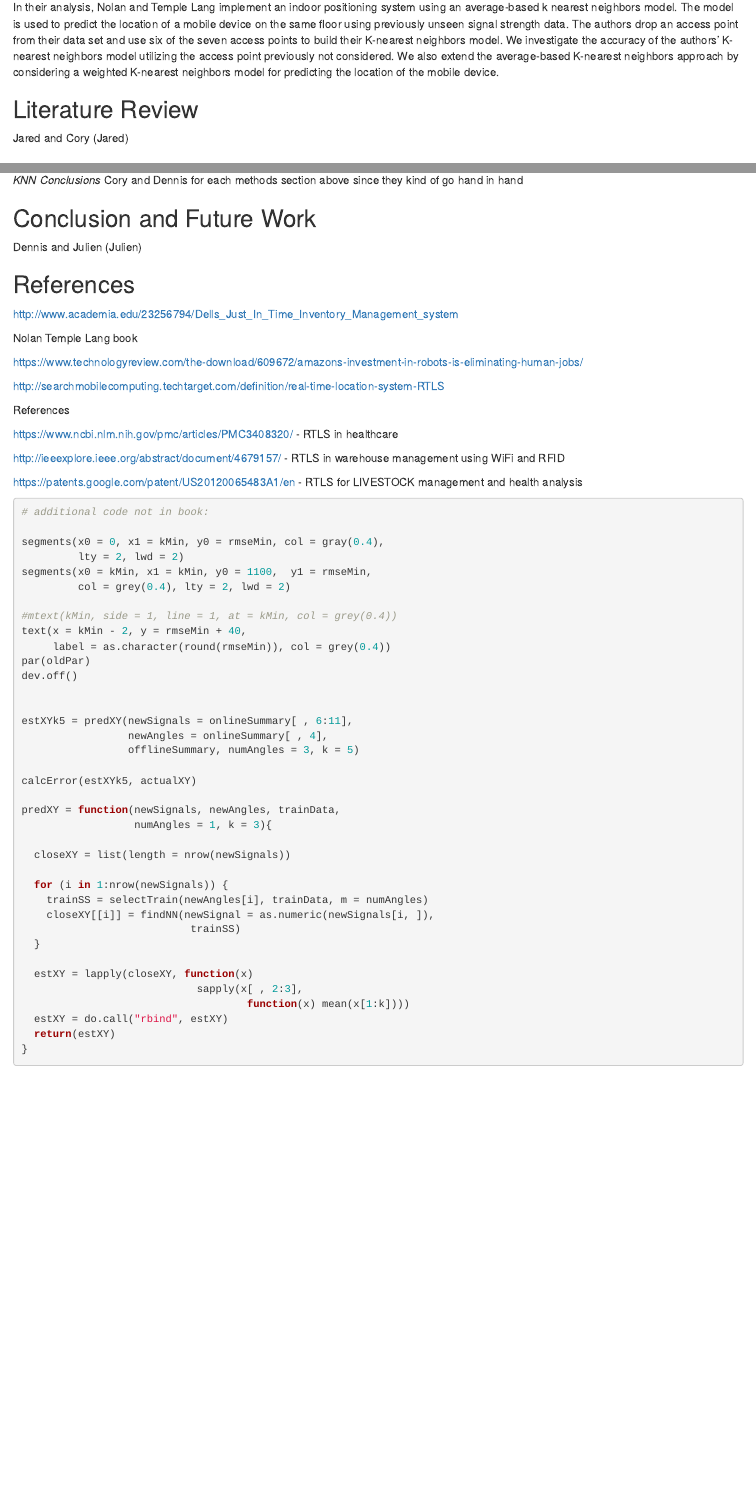
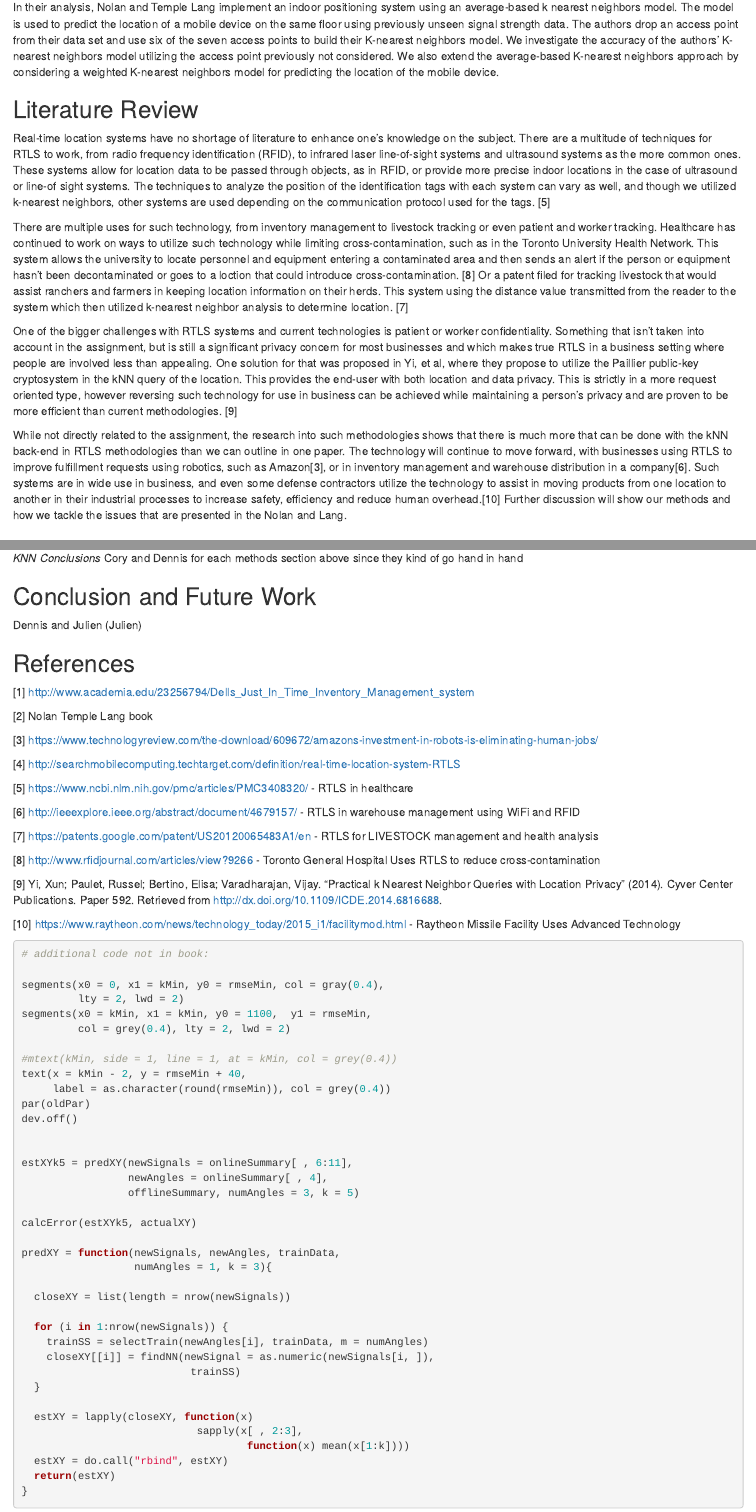
Before and after one commit to dpmurraygt/MSDS_7333_CaseStudyUnit6, an R Markdown document (MurrayD_NicholsC_LawJ_BattailardJ_QTW403_CaseStudy6.Rmd): the page in a window 1100 px wide, from 780 px down, and a second part further down, joined at a grey line. Rendered offline with R 4.5, knitr and Pandoc, with nearby package versions; some code elsewhere in the file could not run offline.

Commit message:
Update MurrayD_NicholsC_LawJ_BattailardJ_QTW403_CaseStudy6.Rmd

````diff
--- a/MurrayD_NicholsC_LawJ_BattailardJ_QTW403_CaseStudy6.Rmd
+++ b/MurrayD_NicholsC_LawJ_BattailardJ_QTW403_CaseStudy6.Rmd
@@ -40,7 +40,13 @@ In this paper, we extend previous analysis by Nolan and Temple Lang [2] using in
 In their analysis, Nolan and Temple Lang implement an indoor positioning system using an average-based k nearest neighbors model. The model is used to predict the location of a mobile device on the same floor using previously unseen signal strength data. The authors drop an access point from their data set and use six of the seven access points to build their K-nearest neighbors model. We investigate the accuracy of the authors' K-nearest neighbors model utilizing the access point previously not considered. We also extend the average-based K-nearest neighbors approach by considering a weighted K-nearest neighbors model for predicting the location of the mobile device.
 
 ## Literature Review
-Jared and Cory (Jared)
+Real-time location systems have no shortage of literature to enhance one’s knowledge on the subject.  There are a multitude of techniques for RTLS to work, from radio frequency identification (RFID), to infrared laser line-of-sight systems and ultrasound systems as the more common ones.  These systems allow for location data to be passed through objects, as in RFID, or provide more precise indoor locations in the case of ultrasound or line-of sight systems.  The techniques to analyze the position of the identification tags with each system can vary as well, and though we utilized k-nearest neighbors, other systems are used depending on the communication protocol used for the tags. [5]
+
+There are multiple uses for such technology, from inventory management to livestock tracking or even patient and worker tracking.  Healthcare has continued to work on ways to utilize such technology while limiting cross-contamination, such as in the Toronto University Health Network.  This system allows the university to locate personnel and equipment entering a contaminated area and then sends an alert if the person or equipment hasn't been decontaminated or goes to a loction that could introduce cross-contamination. [8] Or a patent filed for tracking livestock that would assist ranchers and farmers in keeping location information on their herds.  This system using the distance value transmitted from the reader to the system which then utilized k-nearest neighbor analysis to determine location. [7]
+
+One of the bigger challenges with RTLS systems and current technologies is patient or worker confidentiality.  Something that isn’t taken into account in the assignment, but is still a significant privacy concern for most businesses and which makes true RTLS in a business setting where people are involved less than appealing.  One solution for that was proposed in Yi, et al, where they propose to utilize the Paillier public-key cryptosystem in the kNN query of the location.  This provides the end-user with both location and data privacy.  This is strictly in a more request oriented type, however reversing such technology for use in business can be achieved while maintaining a person’s privacy and are proven to be more efficient than current methodologies. [9]
+
+While not directly related to the assignment, the research into such methodologies shows that there is much more that can be done with the kNN back-end in RTLS methodologies than we can outline in one paper.  The technology will continue to move forward, with businesses using RTLS to improve fulfillment requests using robotics, such as Amazon[3], or in inventory management and warehouse distribution in a company[6].  Such systems are in wide use in business, and even some defense contractors utilize the technology to assist in moving products from one location to another in their industrial processes to increase safety, efficiency and reduce human overhead.[10]  Further discussion will show our methods and how we tackle the issues that are presented in the Nolan and Lang.
 
 ## Methods
 
@@ -167,22 +173,25 @@ Cory and Dennis for each methods section above since they kind of go hand in han
 Dennis and Julien (Julien)
 
 ## References
-http://www.academia.edu/23256794/Dells_Just_In_Time_Inventory_Management_system
+[1] http://www.academia.edu/23256794/Dells_Just_In_Time_Inventory_Management_system
 
-Nolan Temple Lang book
+[2] Nolan Temple Lang book
 
-https://www.technologyreview.com/the-download/609672/amazons-investment-in-robots-is-eliminating-human-jobs/
+[3] https://www.technologyreview.com/the-download/609672/amazons-investment-in-robots-is-eliminating-human-jobs/
 
-http://searchmobilecomputing.techtarget.com/definition/real-time-location-system-RTLS
+[4] http://searchmobilecomputing.techtarget.com/definition/real-time-location-system-RTLS
 
-References
+[5] https://www.ncbi.nlm.nih.gov/pmc/articles/PMC3408320/ - RTLS in healthcare
 
-https://www.ncbi.nlm.nih.gov/pmc/articles/PMC3408320/ - RTLS in healthcare
+[6] http://ieeexplore.ieee.org/abstract/document/4679157/ - RTLS in warehouse management using WiFi and RFID
 
-http://ieeexplore.ieee.org/abstract/document/4679157/ - RTLS in warehouse management using WiFi and RFID
+[7] https://patents.google.com/patent/US20120065483A1/en - RTLS for LIVESTOCK management and health analysis
 
-https://patents.google.com/patent/US20120065483A1/en - RTLS for LIVESTOCK management and health analysis
+[8] http://www.rfidjournal.com/articles/view?9266 - Toronto General Hospital Uses RTLS to reduce cross-contamination
 
+[9] Yi, Xun; Paulet, Russel; Bertino, Elisa; Varadharajan, Vijay. "Practical k Nearest Neighbor Queries with Location Privacy" (2014). Cyver Center Publications.  Paper 592.  Retrieved from http://dx.doi.org/10.1109/ICDE.2014.6816688.
+
+[10] https://www.raytheon.com/news/technology_today/2015_i1/facilitymod.html - Raytheon Missile Facility Uses Advanced Technology
 
 
 ```{r data_prep, include= FALSE, echo=FALSE, eval=FALSE}
````
